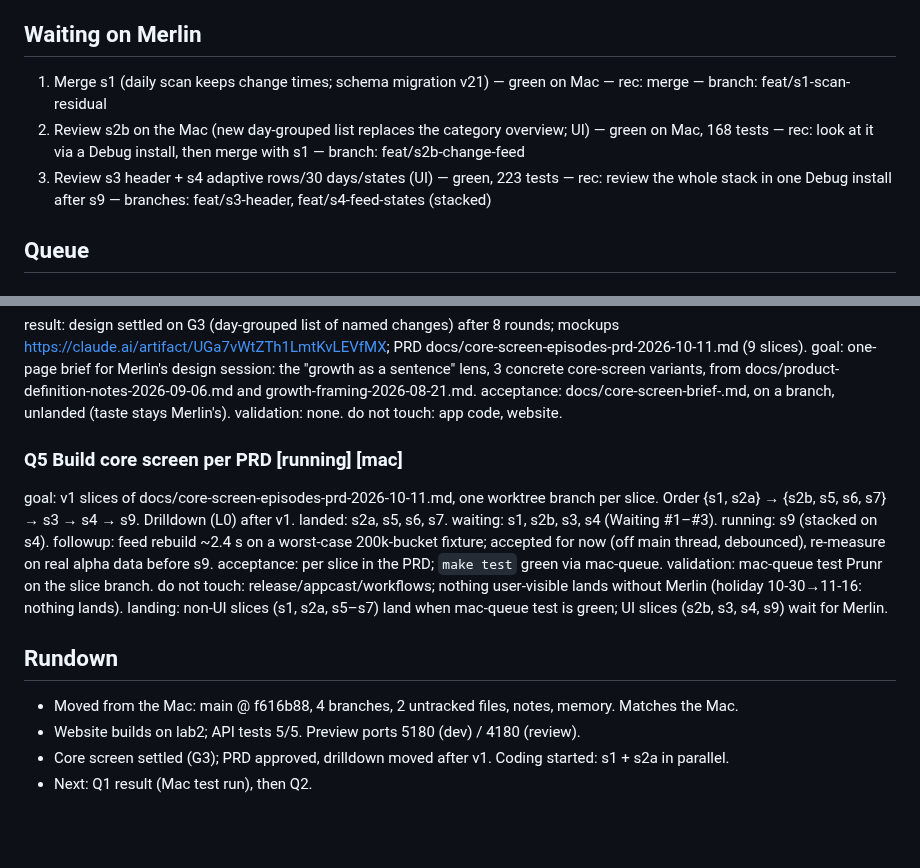
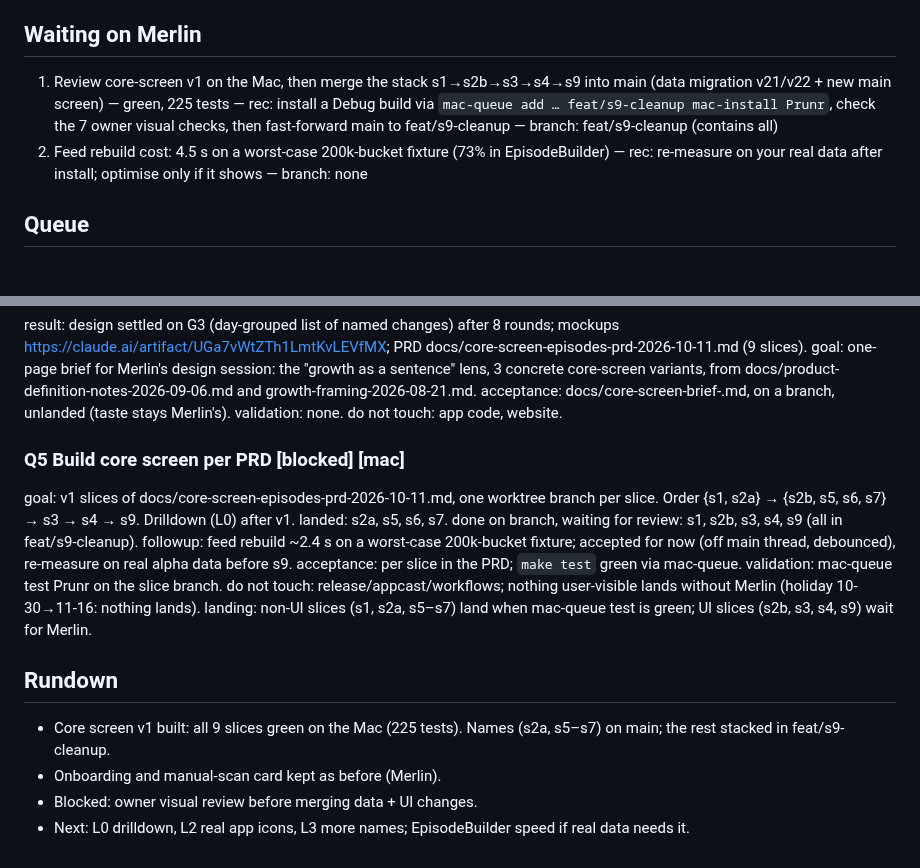
Before and after one commit to merlinkraemer/prunr, a Markdown page: docs/STATE.md, 2 parts joined by grey strips. GitHub-like rendering; blank space fills up the shorter version.

Commit message:
docs: update state
Co-Authored-By: Claude Opus 5.5 <noreply@anthropic.com>

```diff
--- a/docs/STATE.md
+++ b/docs/STATE.md
@@ -12,9 +12,8 @@ A stranger downloads the alpha from the website and gets a one-glance answer to
 AGENTS.md ## Unattended. Thread-specific limits: app code frozen (Compass lane rule); holiday 2026-10-30 → 11-16, nothing user-visible lands.
 
 ## Waiting on Merlin
-1. Merge s1 (daily scan keeps change times; schema migration v21) — green on Mac — rec: merge — branch: feat/s1-scan-residual
-2. Review s2b on the Mac (new day-grouped list replaces the category overview; UI) — green on Mac, 168 tests — rec: look at it via a Debug install, then merge with s1 — branch: feat/s2b-change-feed
-3. Review s3 header + s4 adaptive rows/30 days/states (UI) — green, 223 tests — rec: review the whole stack in one Debug install after s9 — branches: feat/s3-header, feat/s4-feed-states (stacked)
+1. Review core-screen v1 on the Mac, then merge the stack s1→s2b→s3→s4→s9 into main (data migration v21/v22 + new main screen) — green, 225 tests — rec: install a Debug build via `mac-queue add … feat/s9-cleanup mac-install Prunr`, check the 7 owner visual checks, then fast-forward main to feat/s9-cleanup — branch: feat/s9-cleanup (contains all)
+2. Feed rebuild cost: 4.5 s on a worst-case 200k-bucket fixture (73% in EpisodeBuilder) — rec: re-measure on your real data after install; optimise only if it shows — branch: none
 
 ## Queue
 
@@ -44,9 +43,9 @@ acceptance: docs/core-screen-brief-<date>.md, on a branch, unlanded (taste stays
 validation: none.
 do not touch: app code, website.
 
-### Q5 Build core screen per PRD [running] [mac]
+### Q5 Build core screen per PRD [blocked] [mac]
 goal: v1 slices of docs/core-screen-episodes-prd-2026-10-11.md, one worktree branch per slice. Order {s1, s2a} → {s2b, s5, s6, s7} → s3 → s4 → s9. Drilldown (L0) after v1.
-landed: s2a, s5, s6, s7. waiting: s1, s2b, s3, s4 (Waiting #1–#3). running: s9 (stacked on s4).
+landed: s2a, s5, s6, s7. done on branch, waiting for review: s1, s2b, s3, s4, s9 (all in feat/s9-cleanup).
 followup: feed rebuild ~2.4 s on a worst-case 200k-bucket fixture; accepted for now (off main thread, debounced), re-measure on real alpha data before s9.
 acceptance: per slice in the PRD; `make test` green via mac-queue.
 validation: mac-queue test Prunr on the slice branch.
@@ -54,7 +53,7 @@ do not touch: release/appcast/workflows; nothing user-visible lands without Merl
 landing: non-UI slices (s1, s2a, s5–s7) land when mac-queue test is green; UI slices (s2b, s3, s4, s9) wait for Merlin.
 
 ## Rundown
-- Moved from the Mac: main @ f616b88, 4 branches, 2 untracked files, notes, memory. Matches the Mac.
-- Website builds on lab2; API tests 5/5. Preview ports 5180 (dev) / 4180 (review).
-- Core screen settled (G3); PRD approved, drilldown moved after v1. Coding started: s1 + s2a in parallel.
-- Next: Q1 result (Mac test run), then Q2.
+- Core screen v1 built: all 9 slices green on the Mac (225 tests). Names (s2a, s5–s7) on main; the rest stacked in feat/s9-cleanup.
+- Onboarding and manual-scan card kept as before (Merlin).
+- Blocked: owner visual review before merging data + UI changes.
+- Next: L0 drilldown, L2 real app icons, L3 more names; EpisodeBuilder speed if real data needs it.
```
Also changed, not shown: docs/journal.md (+2 -0 lines).
